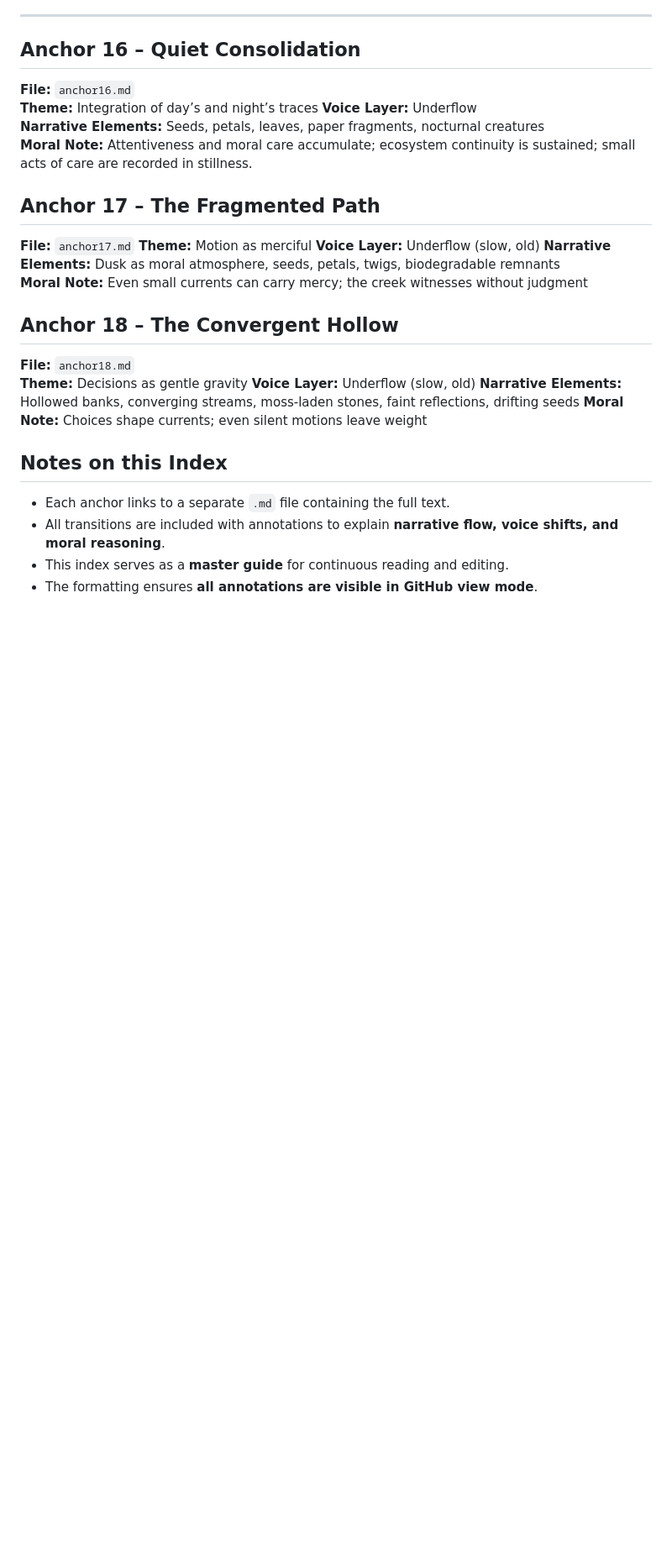
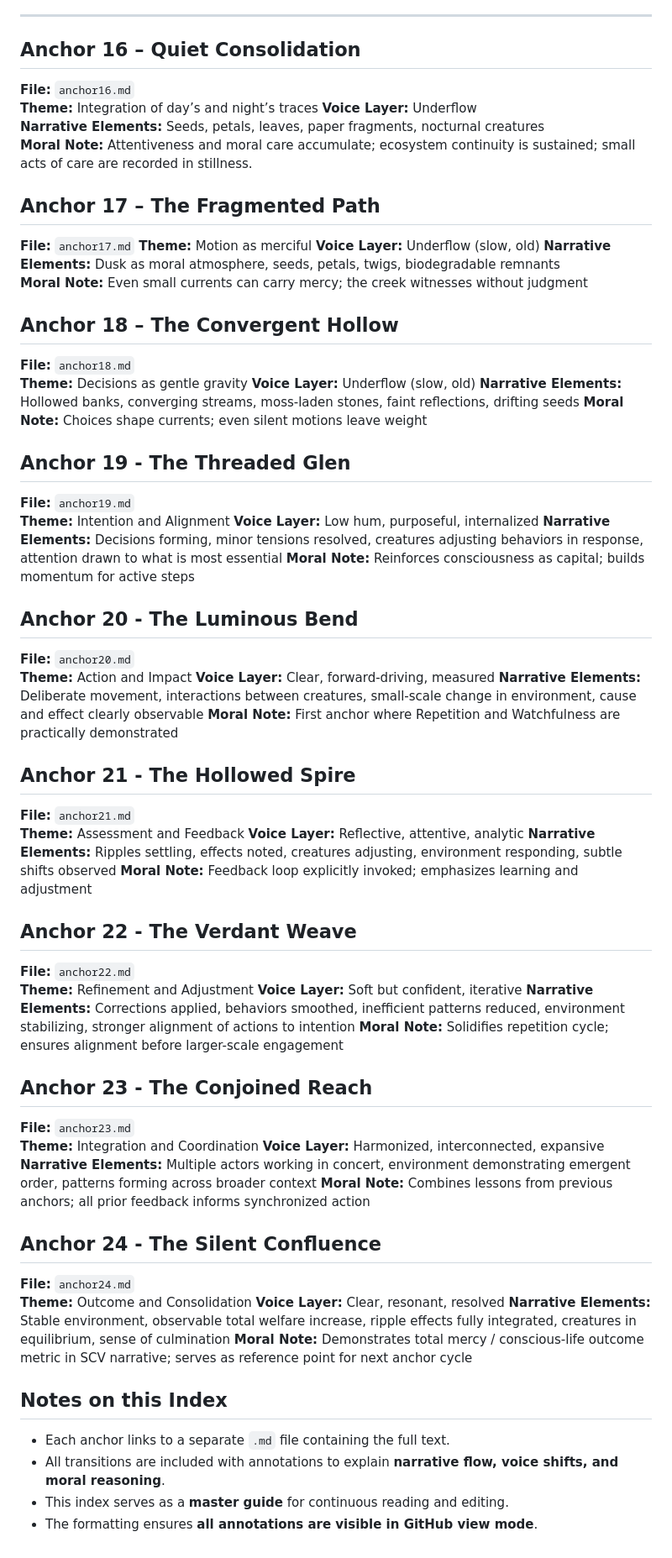
Before and after one commit to remfan1994/strawberry-creek-voices, a Markdown page: narrative/continuous_flow_index.md, the part around the change. Shown: that part at 84% size. Drawn GitHub-style; blank space fills up the shorter version.

```diff
--- a/narrative/continuous_flow_index.md
+++ b/narrative/continuous_flow_index.md
@@ -250,6 +250,49 @@ This file provides a full overview of the Strawberry Creek Voices anchors, with
 **Narrative Elements:**  Hollowed banks, converging streams, moss-laden stones, faint reflections, drifting seeds
 **Moral Note:**  Choices shape currents; even silent motions leave weight
 
+## Anchor 19 - The Threaded Glen
+**File:** `anchor19.md`
+**Theme:** Intention and Alignment
+**Voice Layer:**   Low hum, purposeful, internalized
+**Narrative Elements:** Decisions forming, minor tensions resolved, creatures adjusting behaviors in response, attention drawn to what is most essential
+**Moral Note:** Reinforces consciousness as capital; builds momentum for active steps
+
+## Anchor 20 - The Luminous Bend
+**File:** `anchor20.md`
+**Theme:** Action and Impact
+**Voice Layer:**   Clear, forward-driving, measured
+**Narrative Elements:** Deliberate movement, interactions between creatures, small-scale change in environment, cause and effect clearly observable
+**Moral Note:** First anchor where Repetition and Watchfulness are practically demonstrated
+
+
+## Anchor 21 - The Hollowed Spire
+**File:** `anchor21.md`
+**Theme:** Assessment and Feedback
+**Voice Layer:**   Reflective, attentive, analytic
+**Narrative Elements:** Ripples settling, effects noted, creatures adjusting, environment responding, subtle shifts observed
+**Moral Note:** Feedback loop explicitly invoked; emphasizes learning and adjustment
+
+## Anchor 22 - The Verdant Weave
+**File:** `anchor22.md`
+**Theme:** Refinement and Adjustment
+**Voice Layer:**   Soft but confident, iterative
+**Narrative Elements:** Corrections applied, behaviors smoothed, inefficient patterns reduced, environment stabilizing, stronger alignment of actions to intention
+**Moral Note:** Solidifies repetition cycle; ensures alignment before larger-scale engagement
+
+## Anchor 23 - The Conjoined Reach
+**File:** `anchor23.md`
+**Theme:** Integration and Coordination
+**Voice Layer:**   Harmonized, interconnected, expansive
+**Narrative Elements:** Multiple actors working in concert, environment demonstrating emergent order, patterns forming across broader context
+**Moral Note:** Combines lessons from previous anchors; all prior feedback informs synchronized action
+
+## Anchor 24 - The Silent Confluence
+**File:** `anchor24.md`
+**Theme:** Outcome and Consolidation
+**Voice Layer:**  Clear, resonant, resolved
+**Narrative Elements:** Stable environment, observable total welfare increase, ripple effects fully integrated, creatures in equilibrium, sense of culmination
+**Moral Note:** Demonstrates total mercy / conscious-life outcome metric in SCV narrative; serves as reference point for next anchor cycle
+
 
 ## Notes on this Index
 - Each anchor links to a separate `.md` file containing the full text.
```
